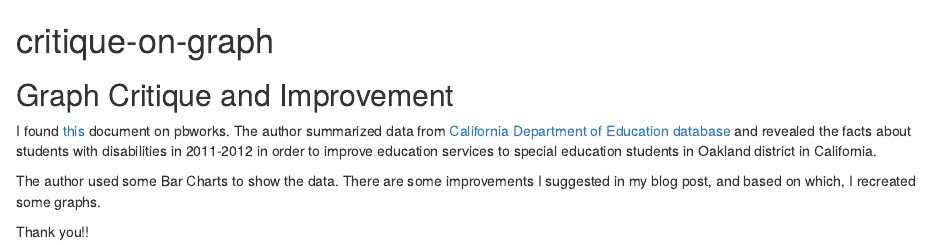
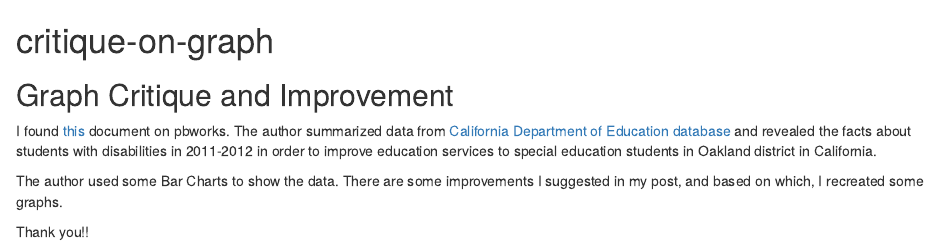
Before and after one commit to Bell-Wang/critique-on-graph, an R Markdown document (README.Rmd): the page in a window 1100 px wide, from its top. Rendered offline with R 4.5, knitr and Pandoc, with nearby package versions.

Commit message:
Update README.Rmd

```diff
--- a/README.Rmd
+++ b/README.Rmd
@@ -3,6 +3,6 @@
 
 I found [this](http://oaklandcac.pbworks.com/w/page/59627544/Facts%20About%20OUSD's%20Students%20with%20Disabilities) document on pbworks. The author summarized data from [California Department of Education database](http://data1.cde.ca.gov/dataquest/dataquest.asp) and revealed the facts about students with disabilities in 2011-2012 in order to improve education services to special education students in Oakland district in California.
 
-The author used some Bar Charts to show the data. There are some improvements I suggested in my blog post, and based on which, I recreated some graphs.
+The author used some Bar Charts to show the data. There are some improvements I suggested in my post, and based on which, I recreated some graphs.
 
 Thank you!!
```
